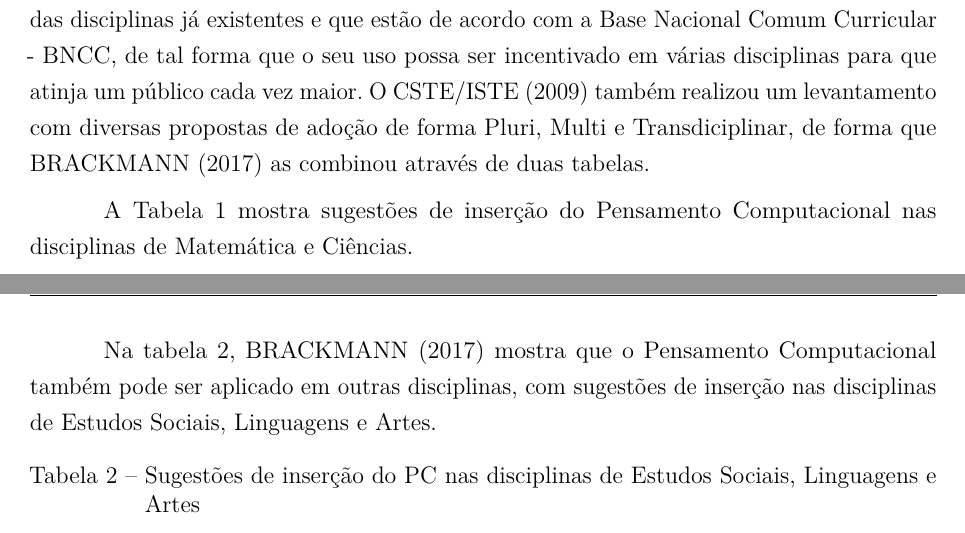
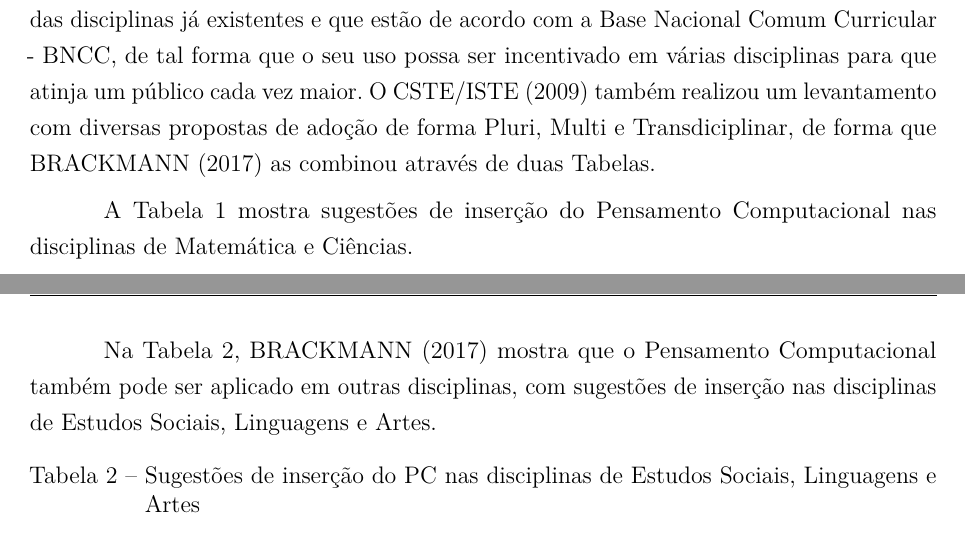
Before and after one commit to sergiolmat/tccscratch, a LaTeX thesis (tccscratch.tex): two parts of pages 19 and 21 of 43, joined at a grey line, cut so that both start at the same text. Compiled offline with pdfLaTeX.

Commit message:
finalizacao para entrega

```diff
--- a/tccscratch.tex
+++ b/tccscratch.tex
@@ -645,7 +645,7 @@ O desenvolvimento do pensamento computacional no jovens exige que a formação d
 \end{citacao}
 
 
-O Pensamento Computacional pode e deve ser inserido na Educação Básica através das disciplinas já existentes e que estão de acordo com a Base Nacional Comum Curricular - BNCC, de tal forma que o seu uso possa ser incentivado em várias disciplinas para que atinja um público cada vez maior. O CSTE/ISTE (2009) também realizou um levantamento com diversas propostas de adoção de forma Pluri, Multi e Transdiciplinar, de forma que BRACKMANN (2017) as combinou através de duas tabelas.
+O Pensamento Computacional pode e deve ser inserido na Educação Básica através das disciplinas já existentes e que estão de acordo com a Base Nacional Comum Curricular - BNCC, de tal forma que o seu uso possa ser incentivado em várias disciplinas para que atinja um público cada vez maior. O CSTE/ISTE (2009) também realizou um levantamento com diversas propostas de adoção de forma Pluri, Multi e Transdiciplinar, de forma que BRACKMANN (2017) as combinou através de duas Tabelas.
 
 A Tabela \ref{tab1} mostra sugestões de inserção do Pensamento Computacional nas disciplinas de Matemática e Ciências.
 
@@ -683,7 +683,7 @@ A Tabela \ref{tab1} mostra sugestões de inserção do Pensamento Computacional
 
 \newpage
 
-Na tabela \ref{tab2}, BRACKMANN (2017) mostra que o Pensamento Computacional também pode ser aplicado em outras disciplinas, com sugestões de inserção nas disciplinas de Estudos Sociais, Linguagens e Artes.
+Na Tabela \ref{tab2}, BRACKMANN (2017) mostra que o Pensamento Computacional também pode ser aplicado em outras disciplinas, com sugestões de inserção nas disciplinas de Estudos Sociais, Linguagens e Artes.
 
 \begin{table}[h]
         \centering
```
Also changed, not shown: tccscratch.tex (2 more changed lines).
